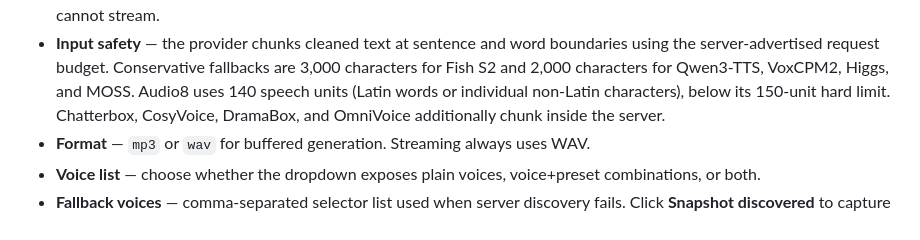
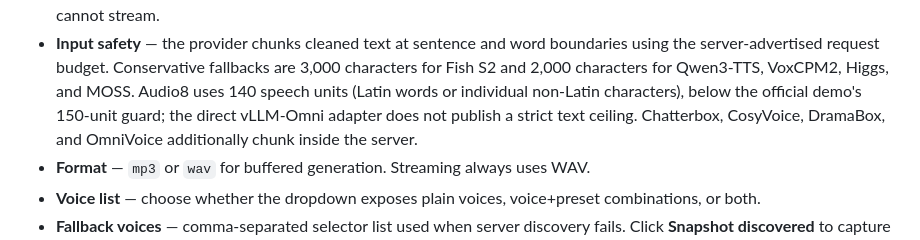
Before and after one commit to TingTung93/sillytavern-extension, a Markdown page: README.md, the part around the change. Drawn GitHub-style.

Commit message:
docs: clarify Audio8 input budget

```diff
--- a/README.md
+++ b/README.md
@@ -59,8 +59,9 @@ voice clone and is only used when discovery cannot reach the server.
   boundaries using the server-advertised request budget. Conservative fallbacks
   are 3,000 characters for Fish S2 and 2,000 characters for Qwen3-TTS, VoxCPM2,
   Higgs, and MOSS. Audio8 uses 140 speech units (Latin words or individual
-  non-Latin characters), below its 150-unit hard limit. Chatterbox, CosyVoice,
-  DramaBox, and OmniVoice additionally chunk inside the server.
+  non-Latin characters), below the official demo's 150-unit guard; the direct
+  vLLM-Omni adapter does not publish a strict text ceiling. Chatterbox,
+  CosyVoice, DramaBox, and OmniVoice additionally chunk inside the server.
 - **Format** — `mp3` or `wav` for buffered generation. Streaming always uses WAV.
 - **Voice list** — choose whether the dropdown exposes plain voices, voice+preset
   combinations, or both.
```
